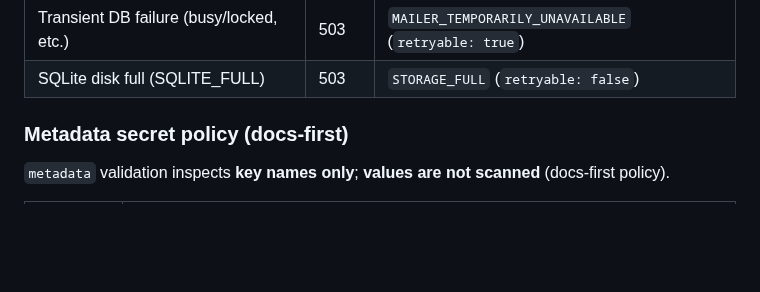
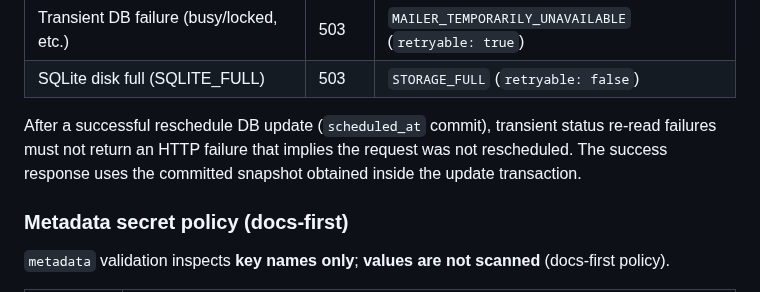
Before and after one commit to kooiei-in4a/amane-mailer, a Markdown page: docs/service-spec.en.md, the part around the change. GitHub-like rendering; blank space fills up the shorter version.

```diff
--- a/docs/service-spec.en.md
+++ b/docs/service-spec.en.md
@@ -130,6 +130,11 @@ Body: `{ "scheduled_at": "<UTC date-time>|null" }` (null clears the schedule gat
 | Disallowed state | 422 | `INVALID_STATE` |
 | Transient DB failure (busy/locked, etc.) | 503 | `MAILER_TEMPORARILY_UNAVAILABLE` (`retryable: true`) |
 | SQLite disk full (SQLITE_FULL) | 503 | `STORAGE_FULL` (`retryable: false`) |
+
+After a successful reschedule DB update (`scheduled_at` commit), transient status
+re-read failures must not return an HTTP failure that implies the request was not
+rescheduled. The success response uses the committed snapshot obtained inside the
+update transaction.
 
 ### Metadata secret policy (docs-first)
 
```
Also changed, not shown: docs/service-spec.md (+4 -0 lines).
